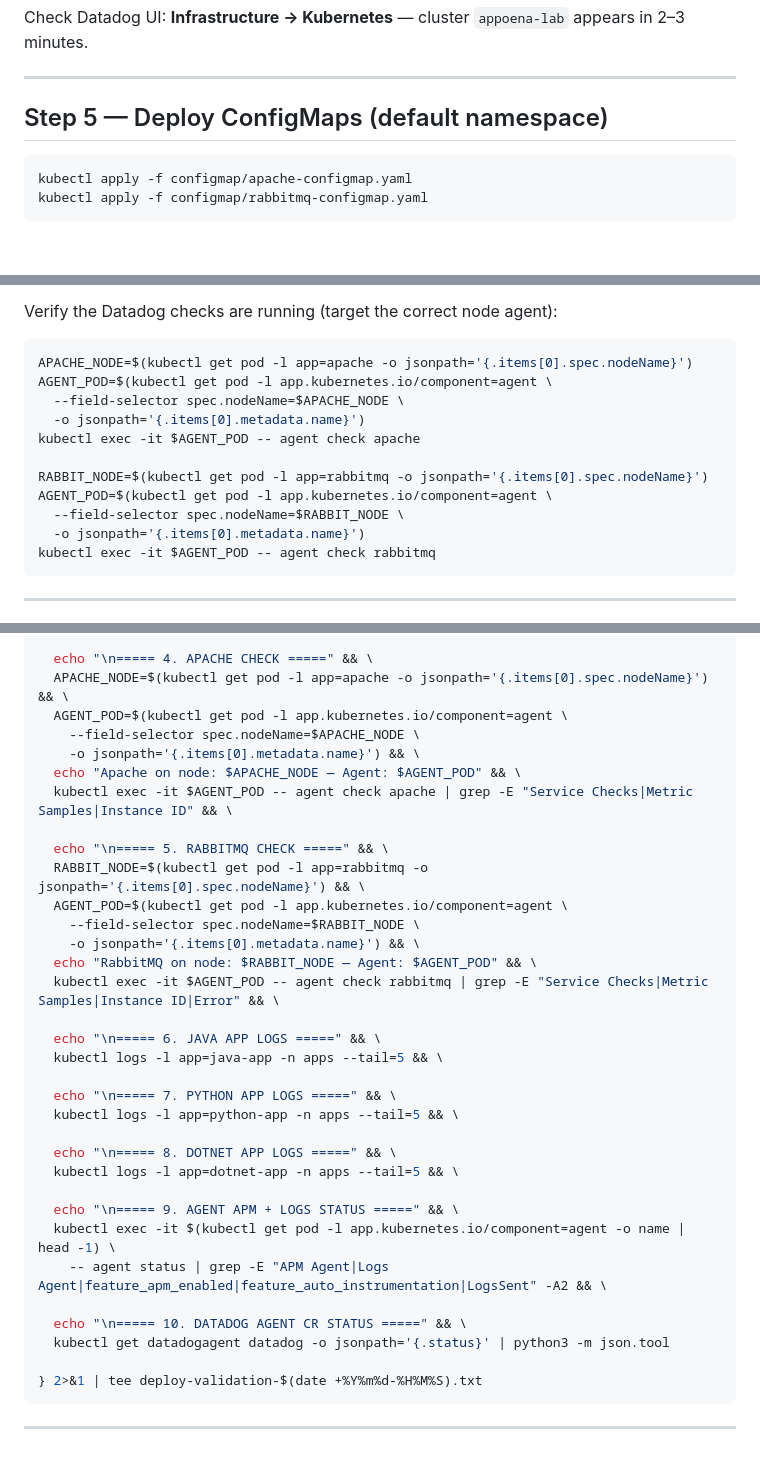
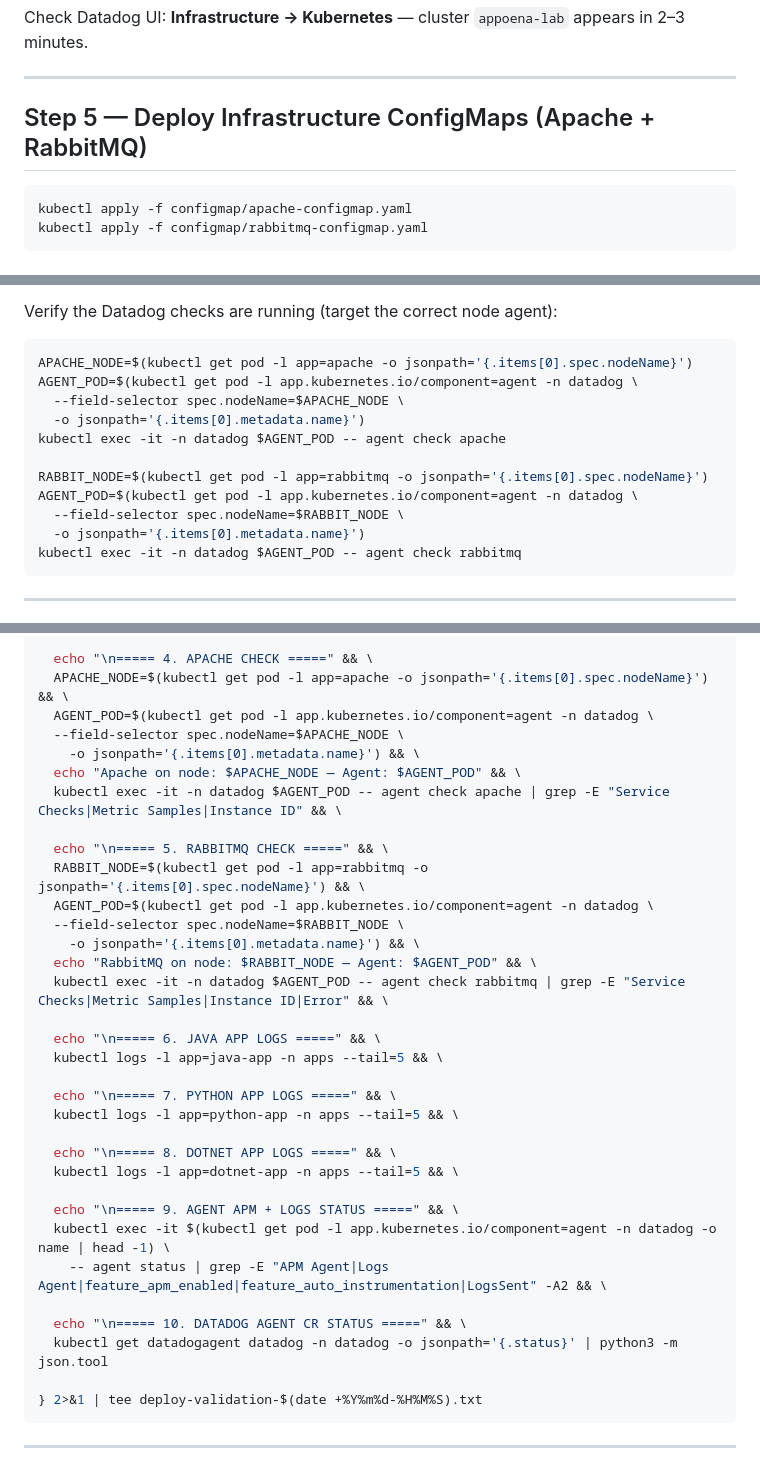
Before and after one commit to araujoajoao/DatadogK8sDeploy, a Markdown page: appoena-lab-deploy-guide.md, 3 parts joined by grey strips. Drawn GitHub-style.

Commit message:
docs: fix namespace accuracy and outdated thresholds in README and deploy guide
- correct Namespace Layout: datadog, default, apps
- update monitor thresholds 98%/95% in deploy guide
- add -n datadog to all agent check/status commands
- fix agent version reference 7.79.0 -> 7.80.0
- simplify Step 5 labels and remove misleading 'default namespace' text

````diff
--- a/appoena-lab-deploy-guide.md
+++ b/appoena-lab-deploy-guide.md
@@ -122,7 +122,7 @@ Check Datadog UI: **Infrastructure → Kubernetes** — cluster `appoena-lab` ap
 
 ---
 
-## Step 5 — Deploy ConfigMaps (default namespace)
+## Step 5 — Deploy Infrastructure ConfigMaps (Apache + RabbitMQ)
 
 ```bash
 kubectl apply -f configmap/apache-configmap.yaml
@@ -172,16 +172,16 @@ Verify the Datadog checks are running (target the correct node agent):
 
 ```bash
 APACHE_NODE=$(kubectl get pod -l app=apache -o jsonpath='{.items[0].spec.nodeName}')
-AGENT_POD=$(kubectl get pod -l app.kubernetes.io/component=agent \
+AGENT_POD=$(kubectl get pod -l app.kubernetes.io/component=agent -n datadog \
   --field-selector spec.nodeName=$APACHE_NODE \
   -o jsonpath='{.items[0].metadata.name}')
-kubectl exec -it $AGENT_POD -- agent check apache
+kubectl exec -it -n datadog $AGENT_POD -- agent check apache
 
 RABBIT_NODE=$(kubectl get pod -l app=rabbitmq -o jsonpath='{.items[0].spec.nodeName}')
-AGENT_POD=$(kubectl get pod -l app.kubernetes.io/component=agent \
+AGENT_POD=$(kubectl get pod -l app.kubernetes.io/component=agent -n datadog \
   --field-selector spec.nodeName=$RABBIT_NODE \
   -o jsonpath='{.items[0].metadata.name}')
-kubectl exec -it $AGENT_POD -- agent check rabbitmq
+kubectl exec -it -n datadog $AGENT_POD -- agent check rabbitmq
 ```
 
 ---
@@ -299,19 +299,19 @@ Verify in Datadog:
 
   echo "\n===== 4. APACHE CHECK =====" && \
   APACHE_NODE=$(kubectl get pod -l app=apache -o jsonpath='{.items[0].spec.nodeName}') && \
-  AGENT_POD=$(kubectl get pod -l app.kubernetes.io/component=agent \
-    --field-selector spec.nodeName=$APACHE_NODE \
+  AGENT_POD=$(kubectl get pod -l app.kubernetes.io/component=agent -n datadog \
+  --field-selector spec.nodeName=$APACHE_NODE \
     -o jsonpath='{.items[0].metadata.name}') && \
   echo "Apache on node: $APACHE_NODE — Agent: $AGENT_POD" && \
-  kubectl exec -it $AGENT_POD -- agent check apache | grep -E "Service Checks|Metric Samples|Instance ID" && \
+  kubectl exec -it -n datadog $AGENT_POD -- agent check apache | grep -E "Service Checks|Metric Samples|Instance ID" && \
 
   echo "\n===== 5. RABBITMQ CHECK =====" && \
   RABBIT_NODE=$(kubectl get pod -l app=rabbitmq -o jsonpath='{.items[0].spec.nodeName}') && \
-  AGENT_POD=$(kubectl get pod -l app.kubernetes.io/component=agent \
-    --field-selector spec.nodeName=$RABBIT_NODE \
+  AGENT_POD=$(kubectl get pod -l app.kubernetes.io/component=agent -n datadog \
+  --field-selector spec.nodeName=$RABBIT_NODE \
     -o jsonpath='{.items[0].metadata.name}') && \
   echo "RabbitMQ on node: $RABBIT_NODE — Agent: $AGENT_POD" && \
-  kubectl exec -it $AGENT_POD -- agent check rabbitmq | grep -E "Service Checks|Metric Samples|Instance ID|Error" && \
+  kubectl exec -it -n datadog $AGENT_POD -- agent check rabbitmq | grep -E "Service Checks|Metric Samples|Instance ID|Error" && \
 
   echo "\n===== 6. JAVA APP LOGS =====" && \
   kubectl logs -l app=java-app -n apps --tail=5 && \
@@ -323,11 +323,11 @@ Verify in Datadog:
   kubectl logs -l app=dotnet-app -n apps --tail=5 && \
 
   echo "\n===== 9. AGENT APM + LOGS STATUS =====" && \
-  kubectl exec -it $(kubectl get pod -l app.kubernetes.io/component=agent -o name | head -1) \
+  kubectl exec -it $(kubectl get pod -l app.kubernetes.io/component=agent -n datadog -o name | head -1) \
     -- agent status | grep -E "APM Agent|Logs Agent|feature_apm_enabled|feature_auto_instrumentation|LogsSent" -A2 && \
 
   echo "\n===== 10. DATADOG AGENT CR STATUS =====" && \
-  kubectl get datadogagent datadog -o jsonpath='{.status}' | python3 -m json.tool
+  kubectl get datadogagent datadog -n datadog -o jsonpath='{.status}' | python3 -m json.tool
 
 } 2>&1 | tee deploy-validation-$(date +%Y%m%d-%H%M%S).txt
 ```
````
Also changed, not shown: other parts of appoena-lab-deploy-guide.md (+2 -2 lines), README.md (+5 -4 lines).
